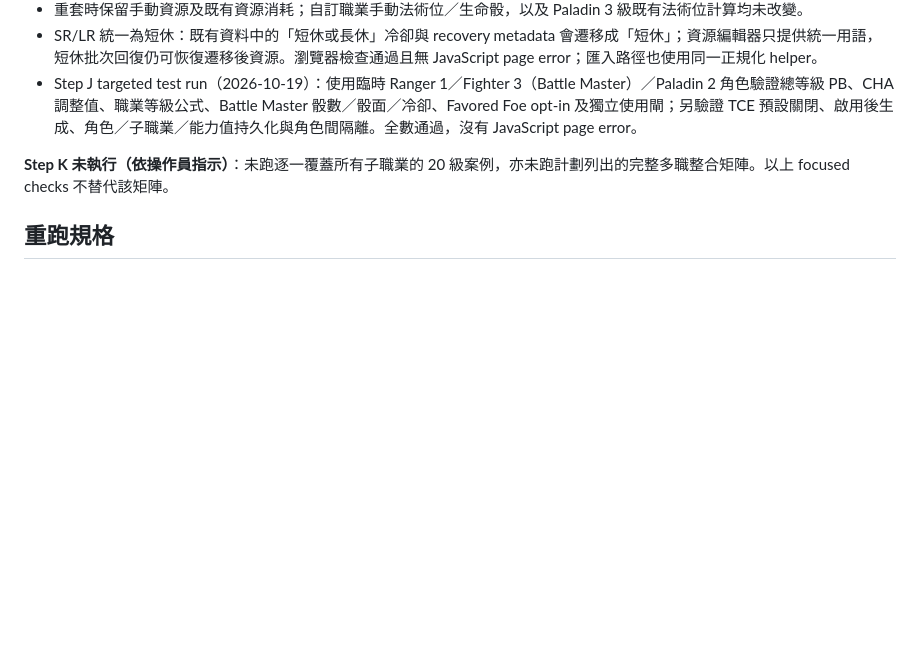
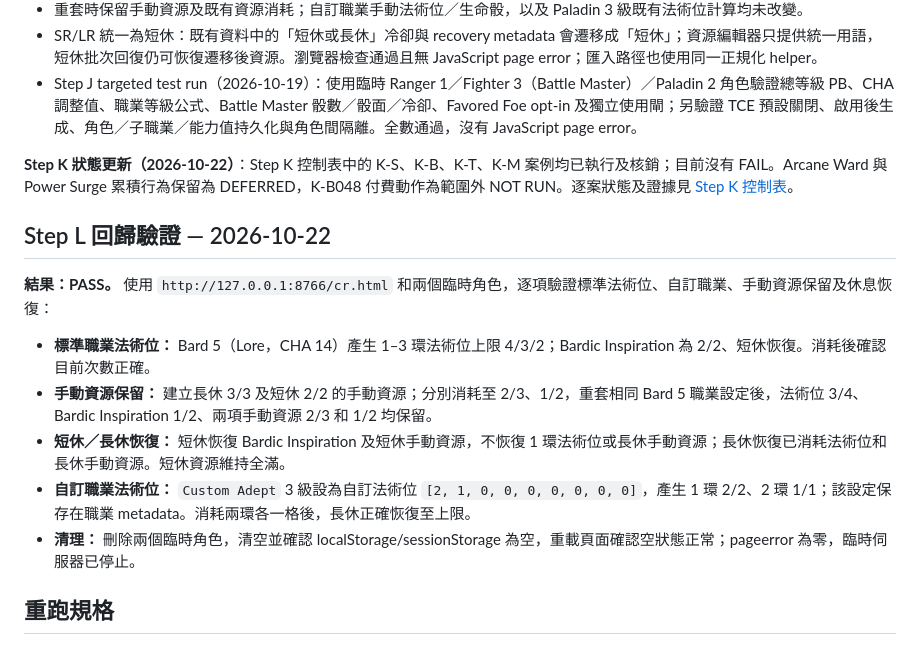
Before and after one commit to devildelta/5eCRM, a Markdown page: .agent/CR/CR-stage5-playwright-tests.md, the part around the change. Rendered like a GitHub page; blank space fills up the shorter version.

Commit message:
test: record Step L regression verification
- Verify Bard 5 spell slots, custom manual spell slots, and long-rest recovery.

- Verify manual resources survive class reapplication and recover only on their configured rest.

- Record Step K reconciliation and Step L results in the CR plans.

Co-authored-by: Copilot <223556219+Copilot@users.noreply.github.com>

```diff
--- a/.agent/CR/CR-stage5-playwright-tests.md
+++ b/.agent/CR/CR-stage5-playwright-tests.md
@@ -55,7 +55,17 @@
 - SR/LR 統一為短休：既有資料中的「短休或長休」冷卻與 recovery metadata 會遷移成「短休」；資源編輯器只提供統一用語，短休批次回復仍可恢復遷移後資源。瀏覽器檢查通過且無 JavaScript page error；匯入路徑也使用同一正規化 helper。
 - Step J targeted test run（2026-10-19）：使用臨時 Ranger 1／Fighter 3（Battle Master）／Paladin 2 角色驗證總等級 PB、CHA 調整值、職業等級公式、Battle Master 骰數／骰面／冷卻、Favored Foe opt-in 及獨立使用閘；另驗證 TCE 預設關閉、啟用後生成、角色／子職業／能力值持久化與角色間隔離。全數通過，沒有 JavaScript page error。
 
-**Step K 未執行（依操作員指示）**：未跑逐一覆蓋所有子職業的 20 級案例，亦未跑計劃列出的完整多職整合矩陣。以上 focused checks 不替代該矩陣。
+**Step K 狀態更新（2026-10-22）**：Step K 控制表中的 K-S、K-B、K-T、K-M 案例均已執行及核銷；目前沒有 FAIL。Arcane Ward 與 Power Surge 累積行為保留為 DEFERRED，K-B048 付費動作為範圍外 NOT RUN。逐案狀態及證據見 [Step K 控制表](./step-k-control-table.md)。
+
+## Step L 回歸驗證 — 2026-10-22
+
+**結果：PASS。** 使用 `http://127.0.0.1:8766/cr.html` 和兩個臨時角色，逐項驗證標準法術位、自訂職業、手動資源保留及休息恢復：
+
+- **標準職業法術位：** Bard 5（Lore，CHA 14）產生 1–3 環法術位上限 4/3/2；Bardic Inspiration 為 2/2、短休恢復。消耗後確認目前次數正確。
+- **手動資源保留：** 建立長休 3/3 及短休 2/2 的手動資源；分別消耗至 2/3、1/2，重套相同 Bard 5 職業設定後，法術位 3/4、Bardic Inspiration 1/2、兩項手動資源 2/3 和 1/2 均保留。
+- **短休／長休恢復：** 短休恢復 Bardic Inspiration 及短休手動資源，不恢復 1 環法術位或長休手動資源；長休恢復已消耗法術位和長休手動資源。短休資源維持全滿。
+- **自訂職業法術位：** `Custom Adept` 3 級設為自訂法術位 `[2, 1, 0, 0, 0, 0, 0, 0, 0]`，產生 1 環 2/2、2 環 1/1；該設定保存在職業 metadata。消耗兩環各一格後，長休正確恢復至上限。
+- **清理：** 刪除兩個臨時角色，清空並確認 localStorage/sessionStorage 為空，重載頁面確認空狀態正常；pageerror 為零，臨時伺服器已停止。
 
 ## 重跑規格
 
```
Also changed, not shown: .agent/CR/CR-class-resources-plan.md (+3 -2 lines).
